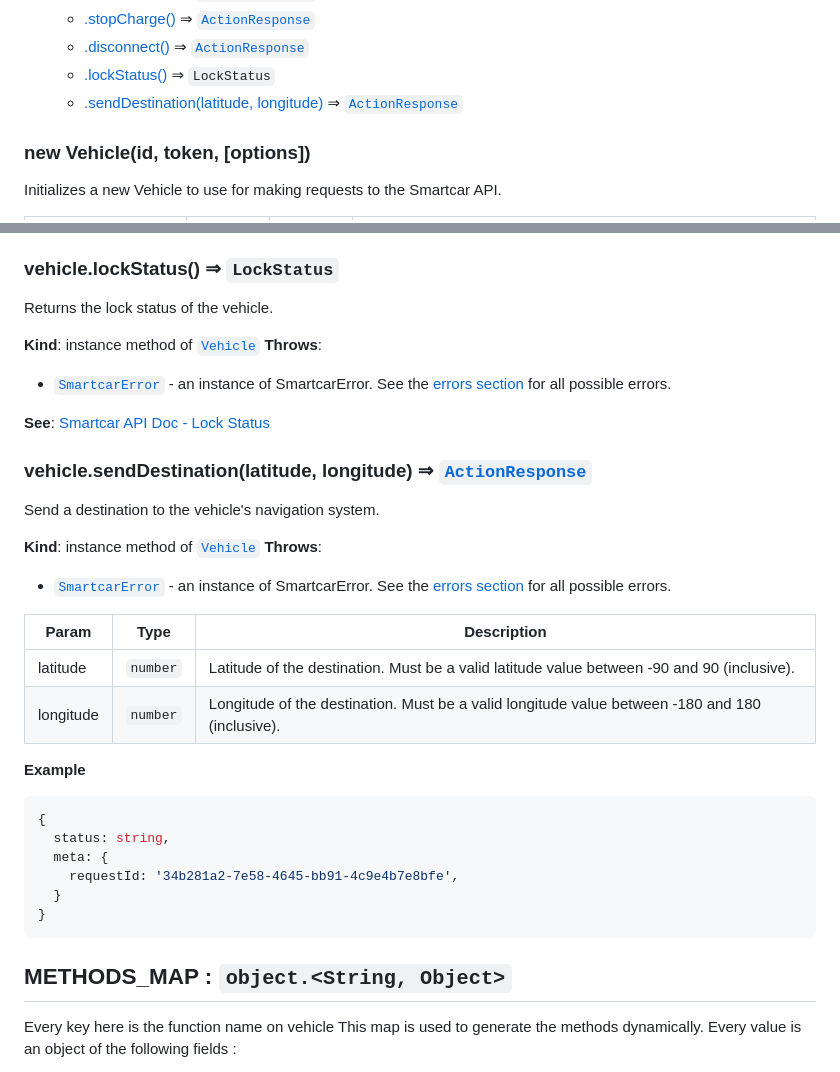
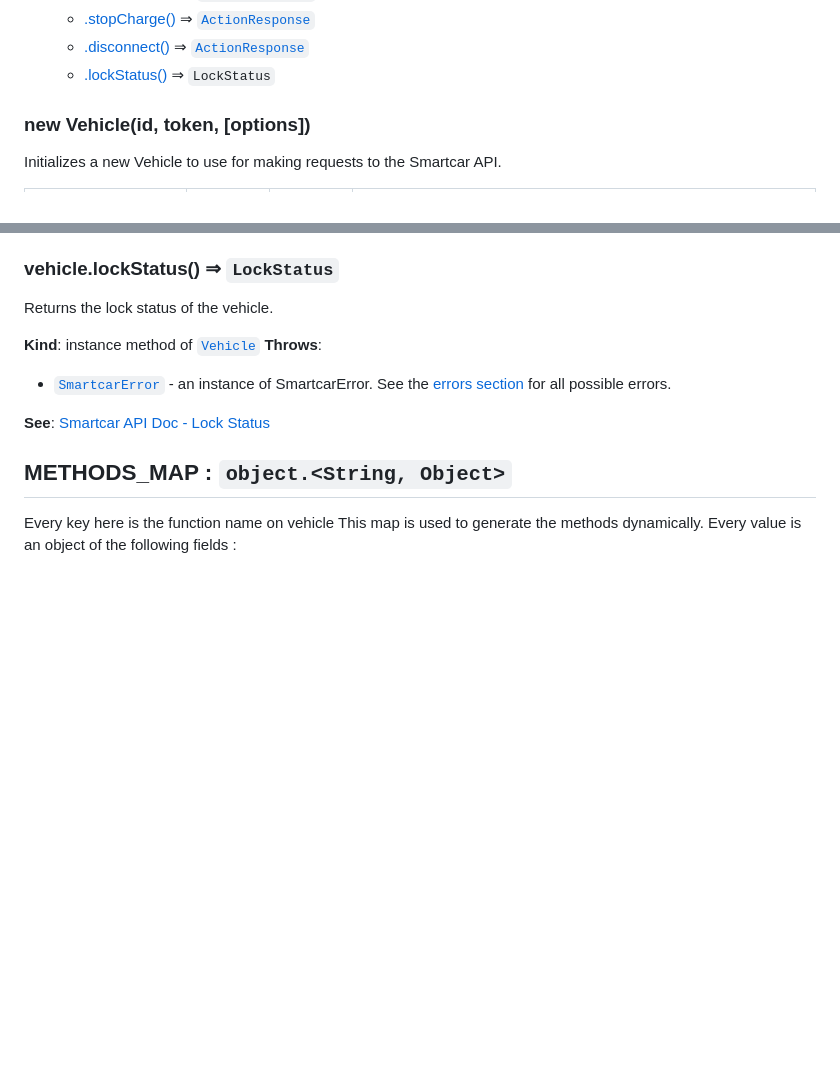
Before and after one commit to smartcar/node-sdk, a Markdown page: doc/readme.md, 2 parts joined by grey strips. Drawn GitHub-style; blank space fills up the shorter version.

Commit message:
Revert doc/readme.md to the version in master branch

````diff
--- a/doc/readme.md
+++ b/doc/readme.md
@@ -629,7 +629,6 @@ Initializes a new Service object to make requests to the Smartcar API.
     * [.stopCharge()](#Vehicle+stopCharge) ⇒ [<code>ActionResponse</code>](#ActionResponse)
     * [.disconnect()](#Vehicle+disconnect) ⇒ [<code>ActionResponse</code>](#ActionResponse)
     * [.lockStatus()](#Vehicle+lockStatus) ⇒ <code>LockStatus</code>
-    * [.sendDestination(latitude, longitude)](#Vehicle+sendDestination) ⇒ [<code>ActionResponse</code>](#ActionResponse)
 
 <a name="new_Vehicle_new"></a>
 
@@ -998,34 +996,6 @@ Returns the lock status of the vehicle.
   for all possible errors.
 
 **See**: [Smartcar API Doc - Lock Status](https://smartcar.com/docs/api#get-security)
-
-<a name="Vehicle+sendDestination"></a>
-
-### vehicle.sendDestination(latitude, longitude) ⇒ [<code>ActionResponse</code>](#ActionResponse)
-Send a destination to the vehicle's navigation system.
-
-**Kind**: instance method of [<code>Vehicle</code>](#Vehicle)
-**Throws**:
-
-- [<code>SmartcarError</code>](#SmartcarError) - an instance of SmartcarError.
-  See the [errors section](https://github.com/smartcar/node-sdk/tree/master/doc#errors)
-  for all possible errors.
-
-| Param | Type | Description |
-| --- | --- | --- |
-| latitude | <code>number</code> | Latitude of the destination. Must be a valid latitude value between -90 and 90 (inclusive). |
-| longitude | <code>number</code> | Longitude of the destination. Must be a valid longitude value between -180 and 180 (inclusive). |
-
-**Example**
-```js
-{
-  status: string,
-  meta: {
-    requestId: '34b281a2-7e58-4645-bb91-4c9e4b7e8bfe',
-  }
-}
-```
-
 <a name="METHODS_MAP"></a>
 
 ## METHODS\_MAP : <code>object.&lt;String, Object&gt;</code>
````
Also changed, not shown: other parts of doc/readme.md (+0 -1 lines).
